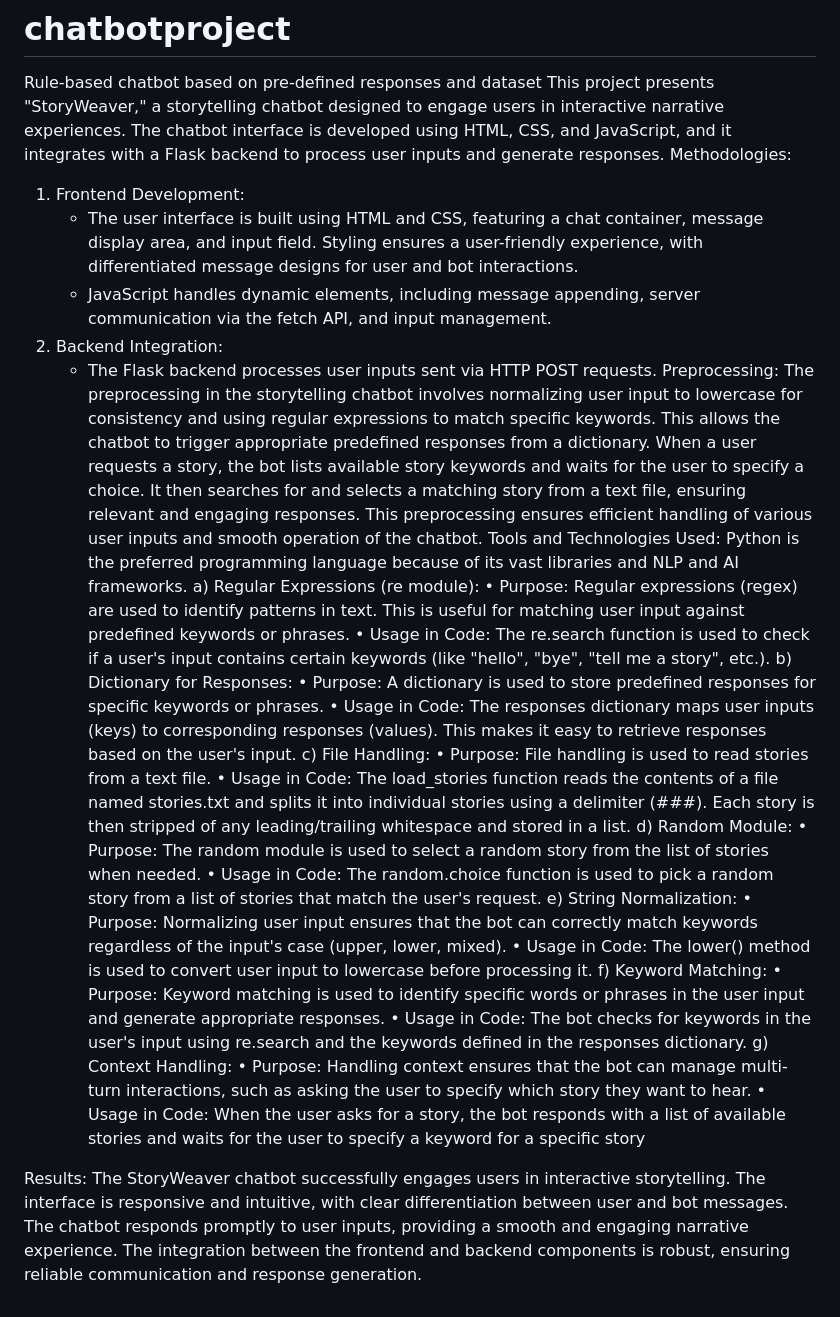
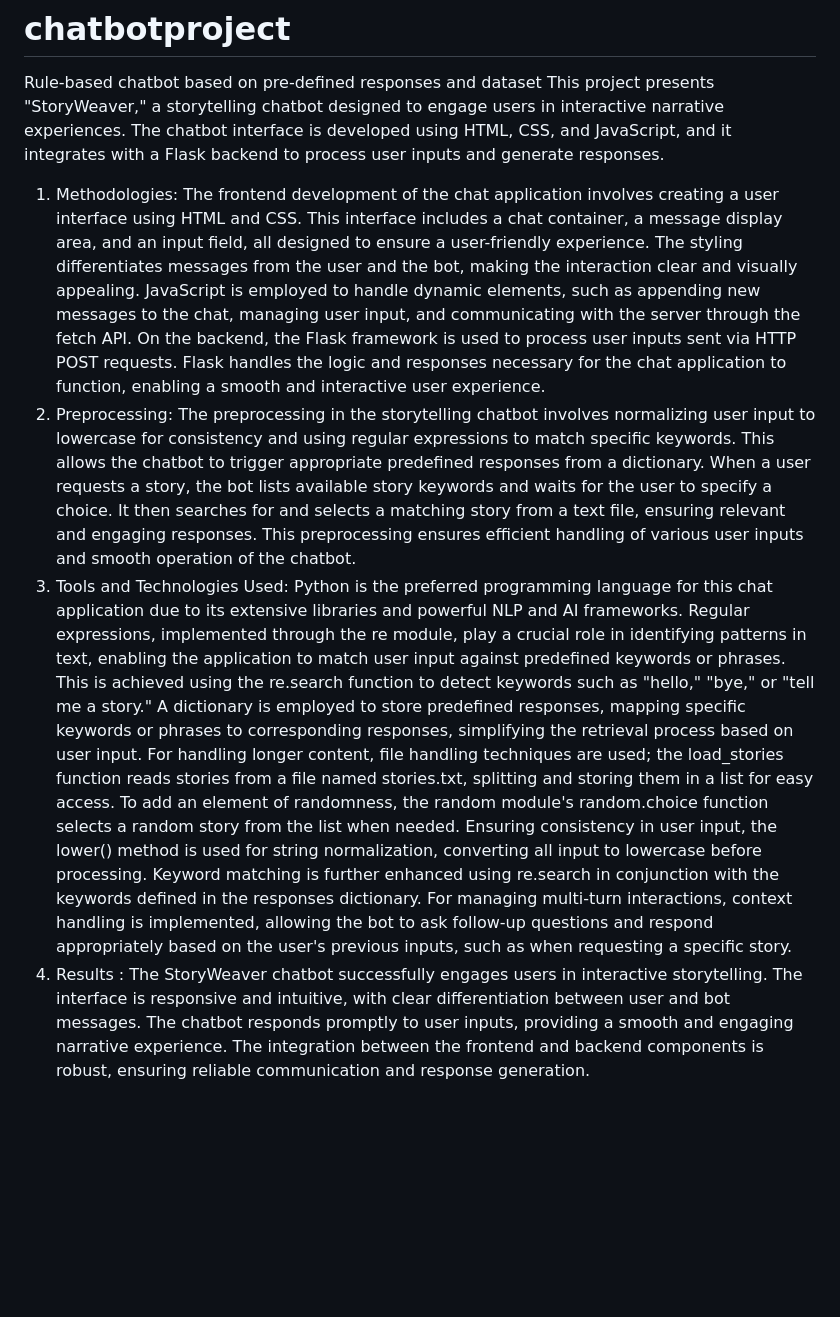
Before and after one commit to aseemigdtuw/chatbotproject, a Markdown page: README.md, the part around the change. GitHub-like rendering; blank space fills up the shorter version.

```diff
--- a/README.md
+++ b/README.md
@@ -1,37 +1,11 @@
 # chatbotproject
 Rule-based chatbot based on pre-defined responses and dataset
 This project presents "StoryWeaver," a storytelling chatbot designed to engage users in interactive narrative experiences. The chatbot interface is developed using HTML, CSS, and JavaScript, and it integrates with a Flask backend to process user inputs and generate responses.
-Methodologies:
-1. Frontend Development:
-   - The user interface is built using HTML and CSS, featuring a chat container, message display area, and input field. Styling ensures a user-friendly experience, with differentiated message designs for user and bot interactions.
-   - JavaScript handles dynamic elements, including message appending, server communication via the fetch API, and input management.
-2. Backend Integration:
-   - The Flask backend processes user inputs sent via HTTP POST requests.
-Preprocessing:
+1. Methodologies:
+The frontend development of the chat application involves creating a user interface using HTML and CSS. This interface includes a chat container, a message display area, and an input field, all designed to ensure a user-friendly experience. The styling differentiates messages from the user and the bot, making the interaction clear and visually appealing. JavaScript is employed to handle dynamic elements, such as appending new messages to the chat, managing user input, and communicating with the server through the fetch API. On the backend, the Flask framework is used to process user inputs sent via HTTP POST requests. Flask handles the logic and responses necessary for the chat application to function, enabling a smooth and interactive user experience.
+2. Preprocessing:
 The preprocessing in the storytelling chatbot involves normalizing user input to lowercase for consistency and using regular expressions to match specific keywords. This allows the chatbot to trigger appropriate predefined responses from a dictionary. When a user requests a story, the bot lists available story keywords and waits for the user to specify a choice. It then searches for and selects a matching story from a text file, ensuring relevant and engaging responses. This preprocessing ensures efficient handling of various user inputs and smooth operation of the chatbot.
-Tools and Technologies Used:
-Python is the preferred programming language because of its vast libraries and NLP and AI frameworks.
-a) Regular Expressions (re module):
-•	Purpose: Regular expressions (regex) are used to identify patterns in text. This is useful for matching user input against predefined keywords or phrases.
-•	Usage in Code: The re.search function is used to check if a user's input contains certain keywords (like "hello", "bye", "tell me a story", etc.).
-b) Dictionary for Responses:
-•	Purpose: A dictionary is used to store predefined responses for specific keywords or phrases.
-•	Usage in Code: The responses dictionary maps user inputs (keys) to corresponding responses (values). This makes it easy to retrieve responses based on the user's input.
-c) File Handling:
-•	Purpose: File handling is used to read stories from a text file.
-•	Usage in Code: The load_stories function reads the contents of a file named stories.txt and splits it into individual stories using a delimiter (###). Each story is then stripped of any leading/trailing whitespace and stored in a list.
-d) Random Module:
-•	Purpose: The random module is used to select a random story from the list of stories when needed.
-•	Usage in Code: The random.choice function is used to pick a random story from a list of stories that match the user's request.
-e) String Normalization:
-•	Purpose: Normalizing user input ensures that the bot can correctly match keywords regardless of the input's case (upper, lower, mixed).
-•	Usage in Code: The lower() method is used to convert user input to lowercase before processing it.
-f) Keyword Matching:
-•	Purpose: Keyword matching is used to identify specific words or phrases in the user input and generate appropriate responses.
-•	Usage in Code: The bot checks for keywords in the user's input using re.search and the keywords defined in the responses dictionary.
-g) Context Handling:
-•	Purpose: Handling context ensures that the bot can manage multi-turn interactions, such as asking the user to specify which story they want to hear.
-•	Usage in Code: When the user asks for a story, the bot responds with a list of available stories and waits for the user to specify a keyword for a specific story
-
-Results:
-The StoryWeaver chatbot successfully engages users in interactive storytelling. The interface is responsive and intuitive, with clear differentiation between user and bot messages. The chatbot responds promptly to user inputs, providing a smooth and engaging narrative experience. The integration between the frontend and backend components is robust, ensuring reliable communication and response generation.
+3. Tools and Technologies Used:
+Python is the preferred programming language for this chat application due to its extensive libraries and powerful NLP and AI frameworks. Regular expressions, implemented through the re module, play a crucial role in identifying patterns in text, enabling the application to match user input against predefined keywords or phrases. This is achieved using the re.search function to detect keywords such as "hello," "bye," or "tell me a story." A dictionary is employed to store predefined responses, mapping specific keywords or phrases to corresponding responses, simplifying the retrieval process based on user input. For handling longer content, file handling techniques are used; the load_stories function reads stories from a file named stories.txt, splitting and storing them in a list for easy access. To add an element of randomness, the random module's random.choice function selects a random story from the list when needed. Ensuring consistency in user input, the lower() method is used for string normalization, converting all input to lowercase before processing. Keyword matching is further enhanced using re.search in conjunction with the keywords defined in the responses dictionary. For managing multi-turn interactions, context handling is implemented, allowing the bot to ask follow-up questions and respond appropriately based on the user's previous inputs, such as when requesting a specific story.
+4. Results :
+   The StoryWeaver chatbot successfully engages users in interactive storytelling. The interface is responsive and intuitive, with clear differentiation between user and bot messages. The chatbot responds promptly to user inputs, providing a smooth and engaging narrative experience. The integration between the frontend and backend components is robust, ensuring reliable communication and response generation.
```
